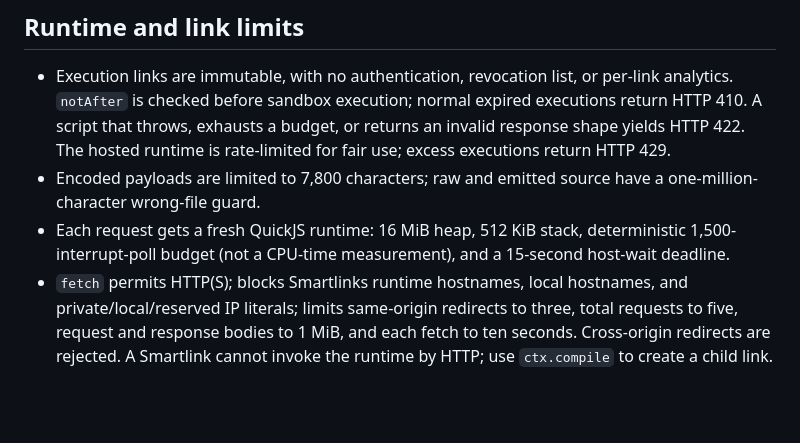
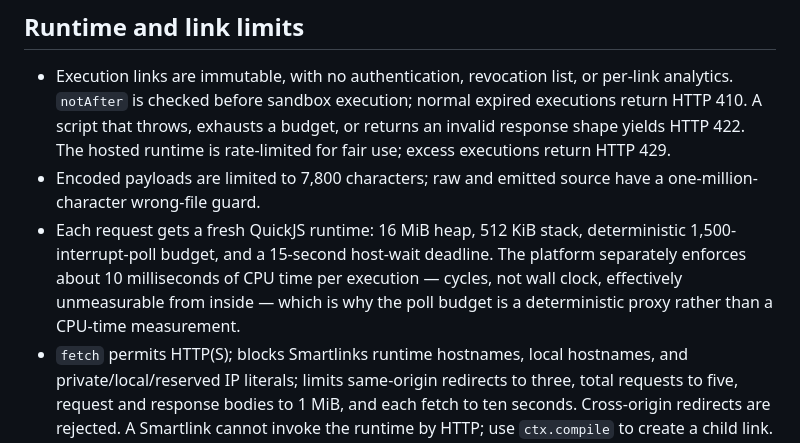
Before and after one commit to jonaslsaa/smartlinks, a Markdown page: public/smartlinks-for-agents.md, the part around the change. Drawn GitHub-style; blank space fills up the shorter version.

Commit message:
State the CPU-time ceiling instead of the hosting tier

```diff
--- a/public/smartlinks-for-agents.md
+++ b/public/smartlinks-for-agents.md
@@ -275,7 +275,10 @@ fails open or closed.
 - Encoded payloads are limited to 7,800 characters; raw and emitted source have a
   one-million-character wrong-file guard.
 - Each request gets a fresh QuickJS runtime: 16 MiB heap, 512 KiB stack, deterministic
-  1,500-interrupt-poll budget (not a CPU-time measurement), and a 15-second host-wait deadline.
+  1,500-interrupt-poll budget, and a 15-second host-wait deadline. The platform separately
+  enforces about 10 milliseconds of CPU time per execution — cycles, not wall clock, effectively
+  unmeasurable from inside — which is why the poll budget is a deterministic proxy rather than a
+  CPU-time measurement.
 - `fetch` permits HTTP(S); blocks Smartlinks runtime hostnames, local hostnames, and
   private/local/reserved IP literals; limits same-origin redirects to three, total requests to
   five, request and response bodies to 1 MiB, and each fetch to ten seconds. Cross-origin
```
